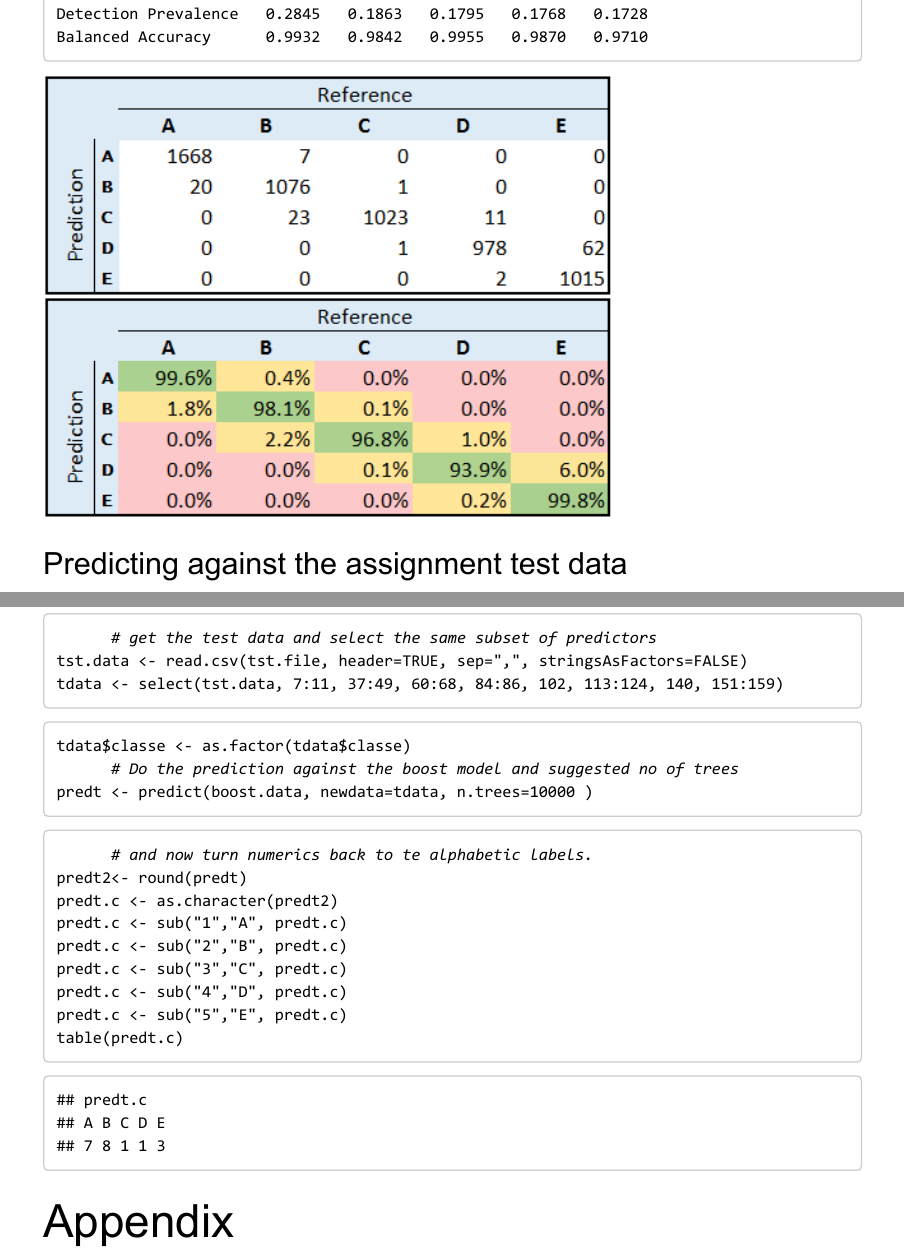
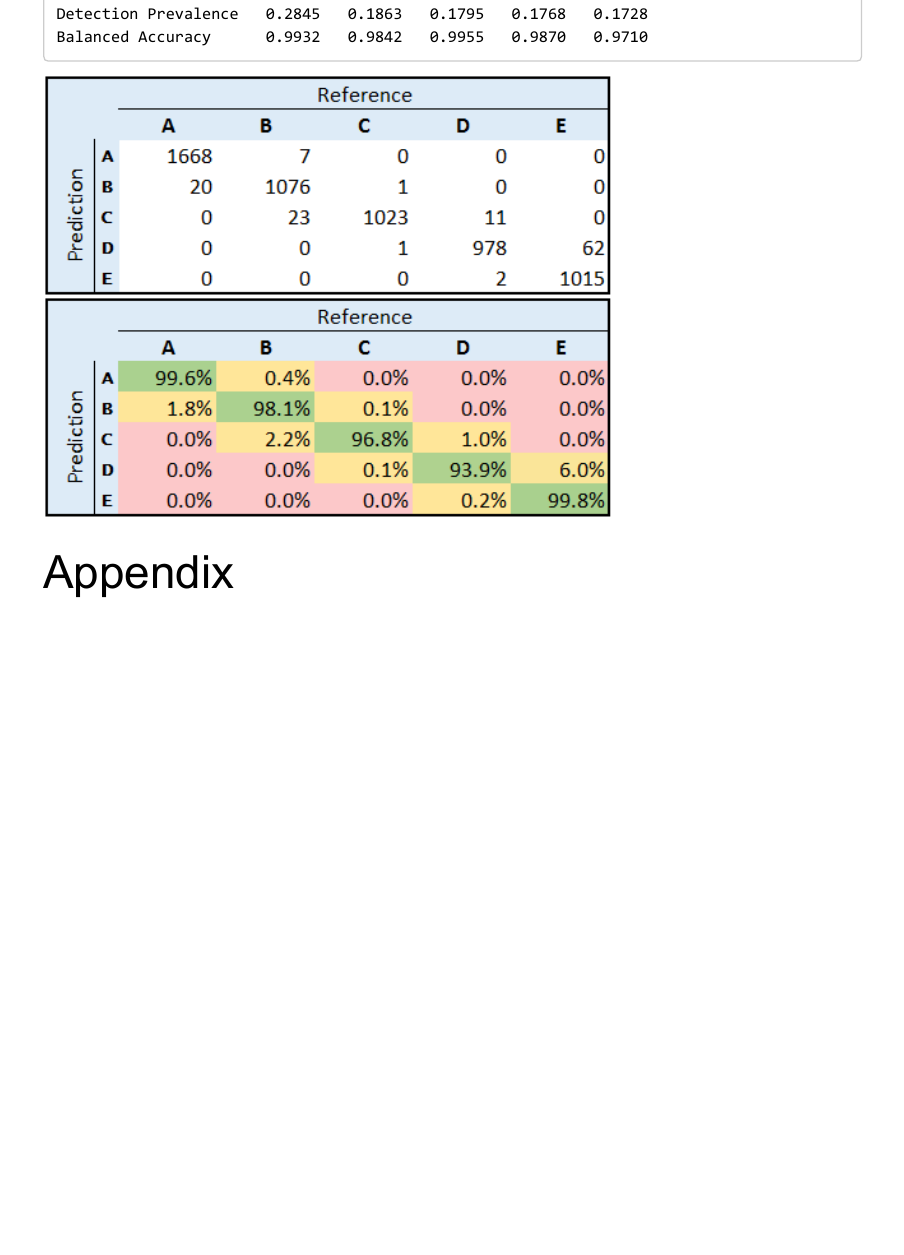
Before and after one commit to iabrady/Machine-Learning-Ass-Human-Activity, an R Markdown document (Predicting Aspects of Human Activity using HAR Data.Rmd): two parts of pages 5 and 6 of 8 before the commit and part of page 5 of 8 after it, the two joined at a grey line, cut so that both start at the same text, the shorter picture padded with empty space. The pictures show the output file Predicting Aspects of Human Activity using HAR Data.pdf that the author committed with the source.

Commit message:
Final Version

````diff
--- a/Predicting Aspects of Human Activity using HAR Data.Rmd
+++ b/Predicting Aspects of Human Activity using HAR Data.Rmd
@@ -141,34 +141,6 @@ Balanced Accuracy      0.9932   0.9842   0.9955   0.9870   0.9710
 ![Confusion Matrix](ConfusionMatrixHeatmap.png)
 
 
-### Predicting against the assignment test data
-
-```{r,eval=FALSE}
-      # get the test data and select the same subset of predictors
-tst.data <- read.csv(tst.file, header=TRUE, sep=",", stringsAsFactors=FALSE)
-tdata <- select(tst.data, 7:11, 37:49, 60:68, 84:86, 102, 113:124, 140, 151:159)
-
-```
-
-```{r, eval=FALSE}
-tdata$classe <- as.factor(tdata$classe)
-      # Do the prediction against the boost model and suggested no of trees
-predt <- predict(boost.data, newdata=tdata, n.trees=10000 )
-```
-
-```{r}
-
-      # and now turn numerics back to te alphabetic labels.
-predt2<- round(predt)
-predt.c <- as.character(predt2)
-predt.c <- sub("1","A", predt.c)
-predt.c <- sub("2","B", predt.c)
-predt.c <- sub("3","C", predt.c)
-predt.c <- sub("4","D", predt.c)
-predt.c <- sub("5","E", predt.c)
-table(predt.c)
-
-```
 
 # Appendix
 ## Relative Influence of Predictors
````
Also changed, not shown: Predicting Aspects of Human Activity using HAR Data.pdf, Predicting_Aspects_of_Human_Activity_using_HAR_Data.html.
